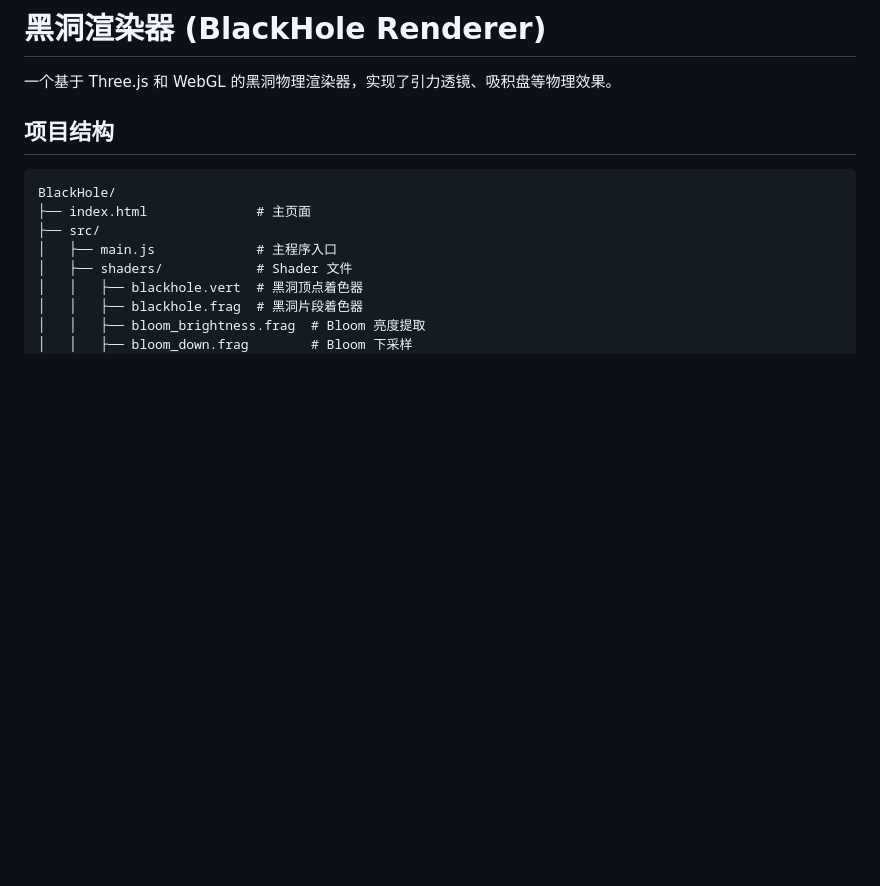
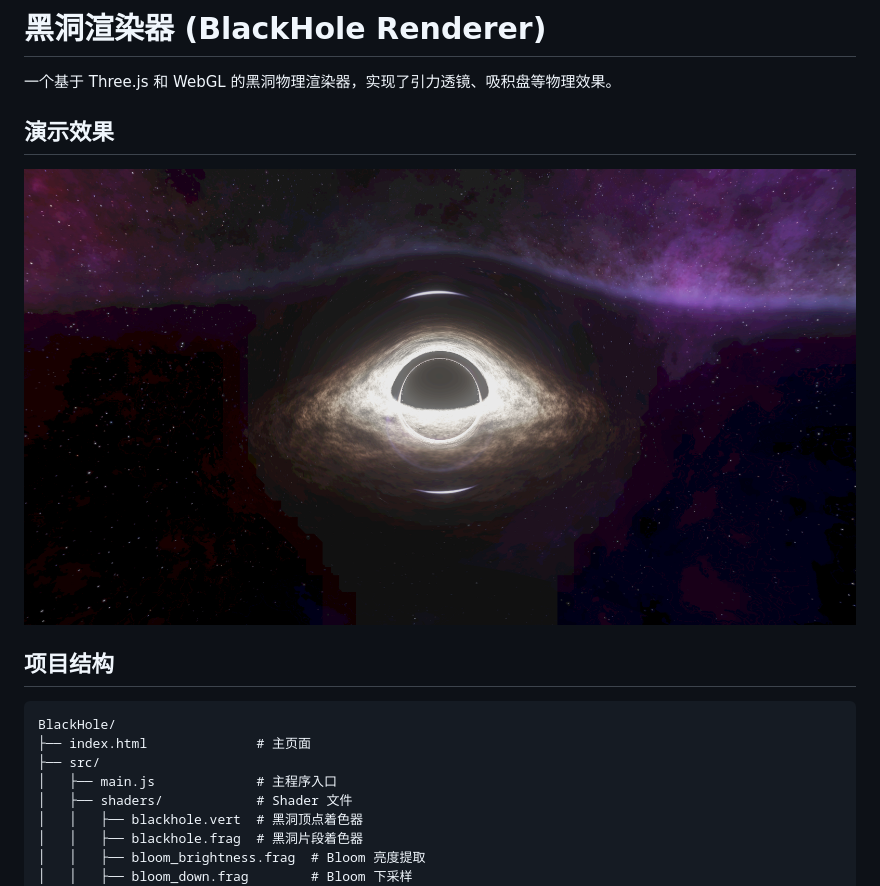
Before and after one commit to JudgementH/BlackHole, a Markdown page: README.md, the part around the change. Drawn GitHub-style; pictures changed too: assets/demo.png (added); blank space fills up the shorter version.

```diff
--- a/README.md
+++ b/README.md
@@ -1,6 +1,10 @@
 # 黑洞渲染器 (BlackHole Renderer)
 
 一个基于 Three.js 和 WebGL 的黑洞物理渲染器，实现了引力透镜、吸积盘等物理效果。
+
+## 演示效果
+
+![黑洞渲染演示](assets/demo.png)
 
 ## 项目结构
 
```
Also changed, not shown: 2 other files.
